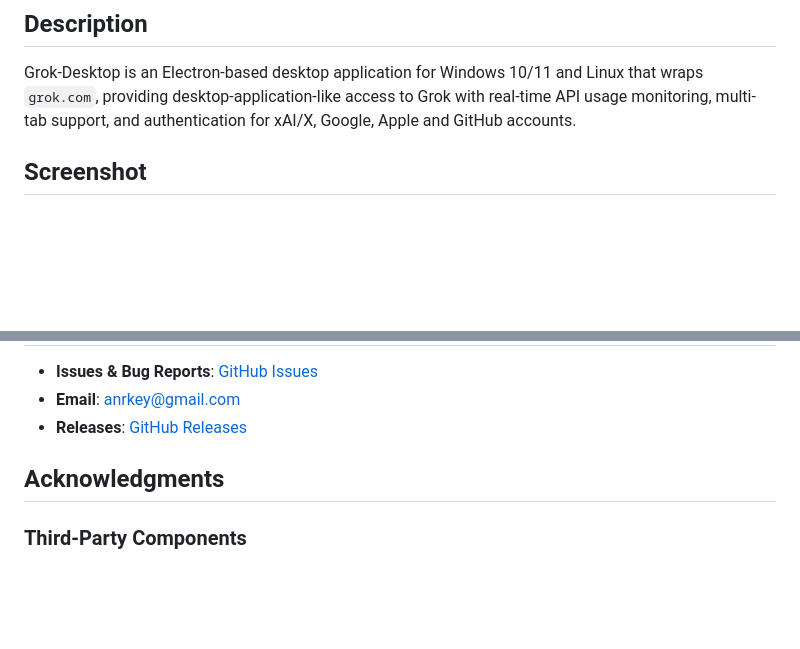
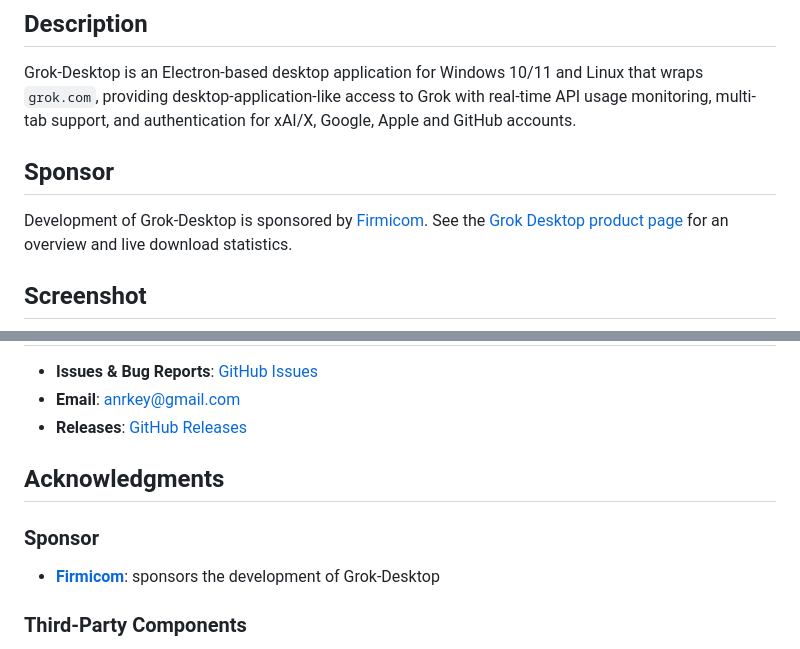
Before and after one commit to AnRkey/Grok-Desktop, a Markdown page: README.md, 2 parts joined by grey strips. GitHub-like rendering; blank space fills up the shorter version.

Commit message:
docs: credit Firmicom as sponsor and link its product page [skip ci]
Co-Authored-By: Claude Opus 5.5 <noreply@anthropic.com>

```diff
--- a/README.md
+++ b/README.md
@@ -2,6 +2,9 @@
 
 ## Description
 Grok-Desktop is an Electron-based desktop application for Windows 10/11 and Linux that wraps `grok.com`, providing desktop-application-like access to Grok with real-time API usage monitoring, multi-tab support, and authentication for xAI/X, Google, Apple and GitHub accounts.
+
+## Sponsor
+Development of Grok-Desktop is sponsored by [Firmicom](https://www.firmicom.com/). See the [Grok Desktop product page](https://www.firmicom.com/grok-desktop/) for an overview and live download statistics.
 
 ## Screenshot
 ![Screenshot](screenshot.png)
@@ -387,6 +390,9 @@ This project is licensed under the GNU General Public License version 2.0 (GPL-2
 
 ## Acknowledgments
 
+### Sponsor
+- **[Firmicom](https://www.firmicom.com/grok-desktop/)**: sponsors the development of Grok-Desktop
+
 ### Third-Party Components
 - **Electron**: Cross-platform desktop app framework
 - **wmctrl**: Linux window management (AOT functionality)
```
